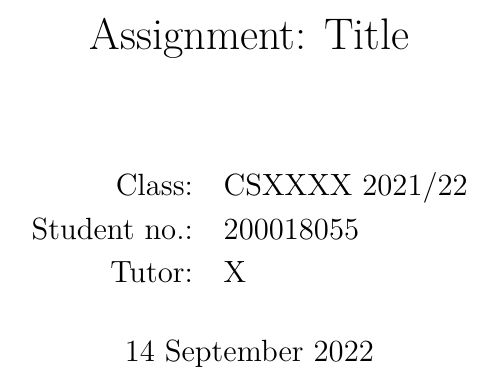
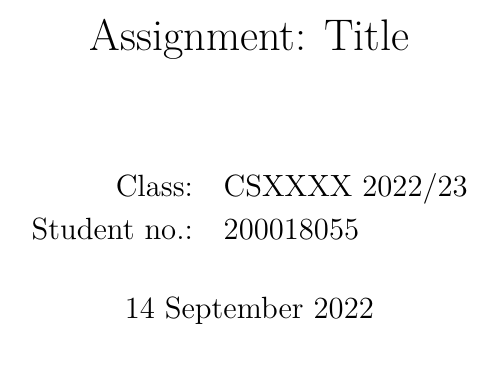
Before and after one commit to kontheocharis/document-presets, a LaTeX document (essay/main.tex): part of page 1 of 3, cut so that both start at the same text. Compiled offline with pdfLaTeX.

Commit message:
Update essay

```diff
--- a/essay/main.tex
+++ b/essay/main.tex
@@ -5,9 +5,8 @@
 \title{Assignment: Title}
 \author{
     \begin{tabular}{rl}
-        Class:& CSXXXX 2021/22 \\
+        Class:& CSXXXX 2022/23 \\
         Student no.:& 200018055 \\
-        Tutor:& X \\
         % Words:& \wordcount{} \\
     \end{tabular}
 }
```
